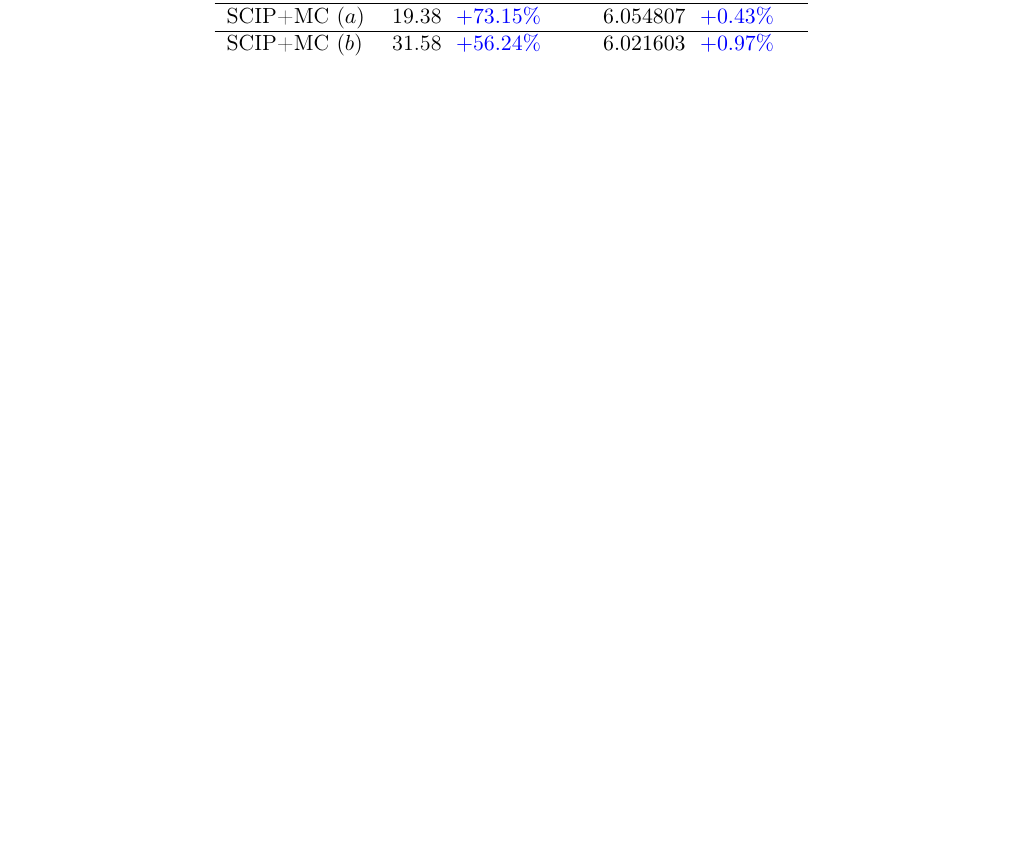
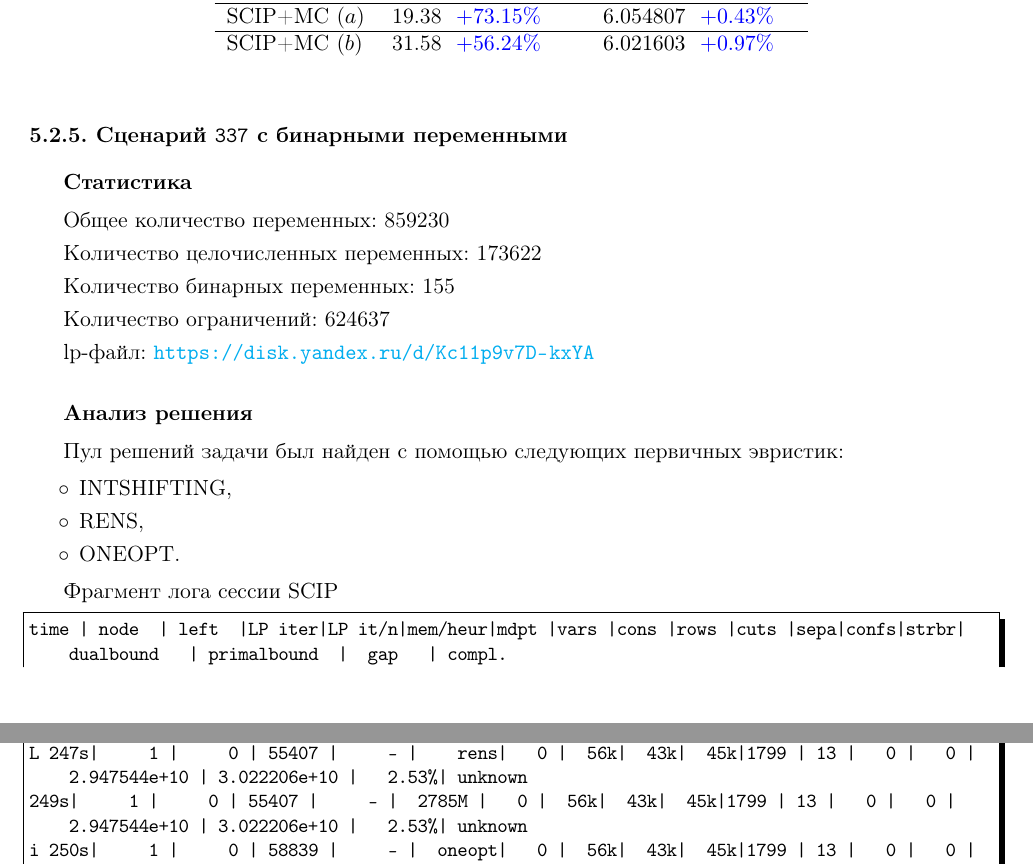
Before and after one commit to LeorFinkelberg/ML_DL_in_OR_report, a LaTeX document (ml_dl_in_or_report.tex): part of page 21 of 28 before the commit and two parts of pages 21 and 22 of 30 after it, the two joined at a grey line, cut so that both start at the same text, the shorter picture padded with empty space. Compiled offline with pdfLaTeX.

Commit message:
chore: add summary about 337 with bins

```diff
--- a/ml_dl_in_or_report.tex
+++ b/ml_dl_in_or_report.tex
@@ -903,3 +903,40 @@ i1895s|   634 |   635 |715376 | 939.1 |  oneopt|  55 |  59k|  48k|  49k|5448 |
 	\end{table}
 }
 
+\subsubsection{Сценарий \texttt{337} с бинарными переменными}
+
+\textbf{Статистика}\vspace*{1mm}
+
+Общее количество переменных: 859230
+
+Количество целочисленных переменных: 173622
+
+Количество бинарных переменных: 155
+
+Количество ограничений: 624637
+
+lp-файл: \url{https://disk.yandex.ru/d/Kc11p9v7D-kxYA}
+
+\vspace*{5mm}\textbf{Анализ решения}\vspace*{1mm}
+
+Пул решений задачи был найден с помощью следующих первичных эвристик:
+\begin{itemize}
+	\item INTSHIFTING,
+
+	\item RENS,
+
+	\item ONEOPT.
+\end{itemize}
+
+Фрагмент лога сессии SCIP
+
+\begin{lstlisting}[
+style = bash,
+numbers = none
+]
+time | node  | left  |LP iter|LP it/n|mem/heur|mdpt |vars |cons |rows |cuts |sepa|confs|strbr|  dualbound   | primalbound  |  gap   | compl.
+r 107s|     1 |     0 | 55407 |     - |intshift|   0 |  56k|  43k|  45k|1799 | 13 |   0 |   0 | 2.947544e+10 | 4.344720e+10 |  47.40%| unknown
+L 247s|     1 |     0 | 55407 |     - |    rens|   0 |  56k|  43k|  45k|1799 | 13 |   0 |   0 | 2.947544e+10 | 3.022206e+10 |   2.53%| unknown
+249s|     1 |     0 | 55407 |     - |  2785M |   0 |  56k|  43k|  45k|1799 | 13 |   0 |   0 | 2.947544e+10 | 3.022206e+10 |   2.53%| unknown
+i 250s|     1 |     0 | 58839 |     - |  oneopt|   0 |  56k|  43k|  45k|1799 | 13 |   0 |   0 | 2.947544e+10 | 3.022205e+10 |   2.53%| unknown
+250s|     1 |     0 | 58839 |     - |  2809M |   0 |  56k|  43k|  45k|1799 | 13 |   0 |   0 | 2.947544e+10 | 3.022205e+10 |   2.53%| unknown
```
Also changed, not shown: ml_dl_in_or_report.pdf, ml_dl_in_or_report.tex (42 more changed lines).
